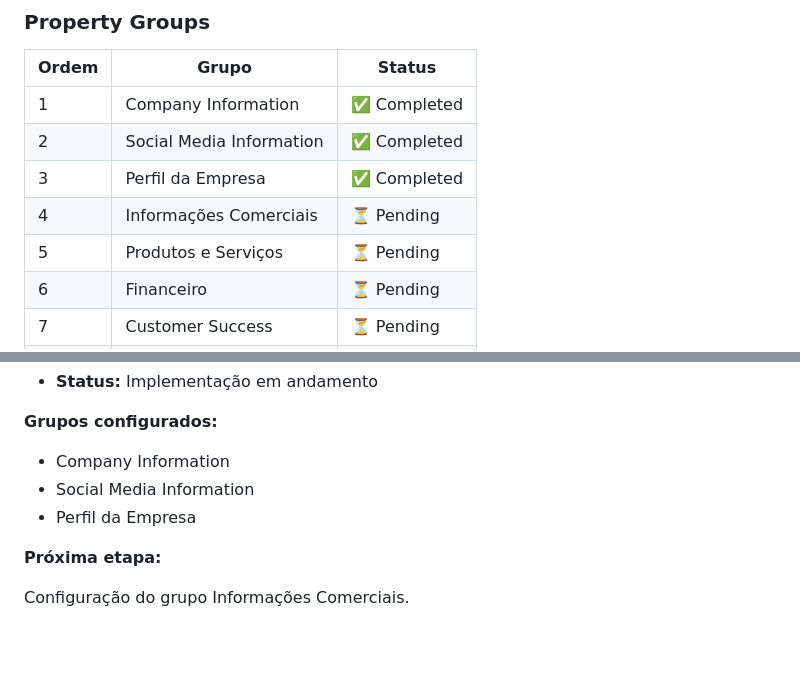
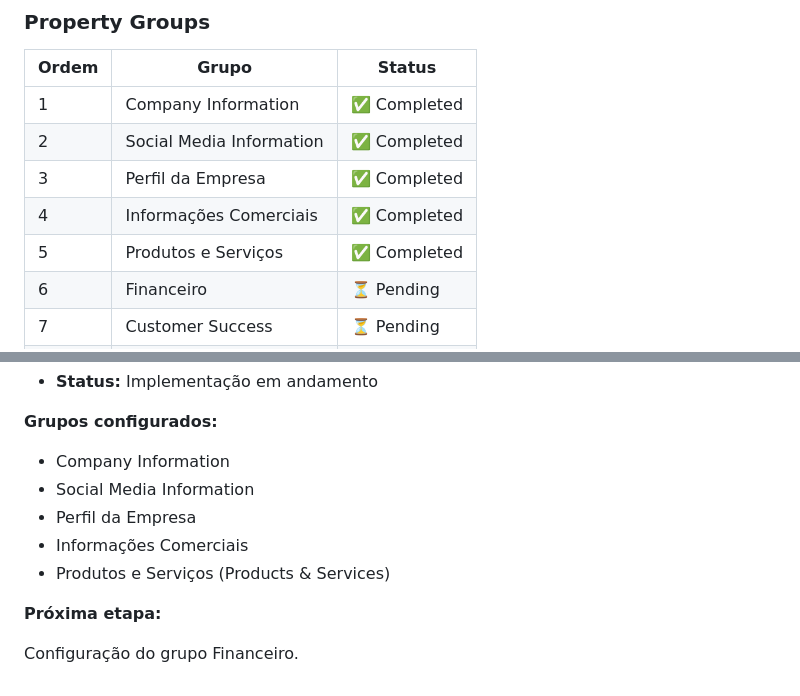
Before and after one commit to karlateshima2012-create/Creative-Print-RevOps-Lab, a Markdown page: 01-crm-architecture/HubSpot_Implementation_Plan.md, 2 parts joined by grey strips. GitHub-like rendering; blank space fills up the shorter version.

Commit message:
docs(evidence): adiciona prints de evidencias do Grupo 4 (Products & Services) e atualiza Implementation Plan para Completed

```diff
--- a/01-crm-architecture/HubSpot_Implementation_Plan.md
+++ b/01-crm-architecture/HubSpot_Implementation_Plan.md
@@ -58,8 +58,8 @@ A configuração seguirá os grupos definidos no *Company Data Dictionary*.
 | 1 | Company Information | ✅ Completed |
 | 2 | Social Media Information | ✅ Completed |
 | 3 | Perfil da Empresa | ✅ Completed |
-| 4 | Informações Comerciais | ⏳ Pending |
-| 5 | Produtos e Serviços | ⏳ Pending |
+| 4 | Informações Comerciais | ✅ Completed |
+| 5 | Produtos e Serviços | ✅ Completed |
 | 6 | Financeiro | ⏳ Pending |
 | 7 | Customer Success | ⏳ Pending |
 | 8 | Marketing | ⏳ Pending |
@@ -186,7 +186,9 @@ O CRM será configurado por etapas, priorizando estrutura, qualidade de dados e
 - Company Information
 - Social Media Information
 - Perfil da Empresa
+- Informações Comerciais
+- Produtos e Serviços (Products & Services)
 
 **Próxima etapa:**
 
-Configuração do grupo Informações Comerciais.
+Configuração do grupo Financeiro.
```
